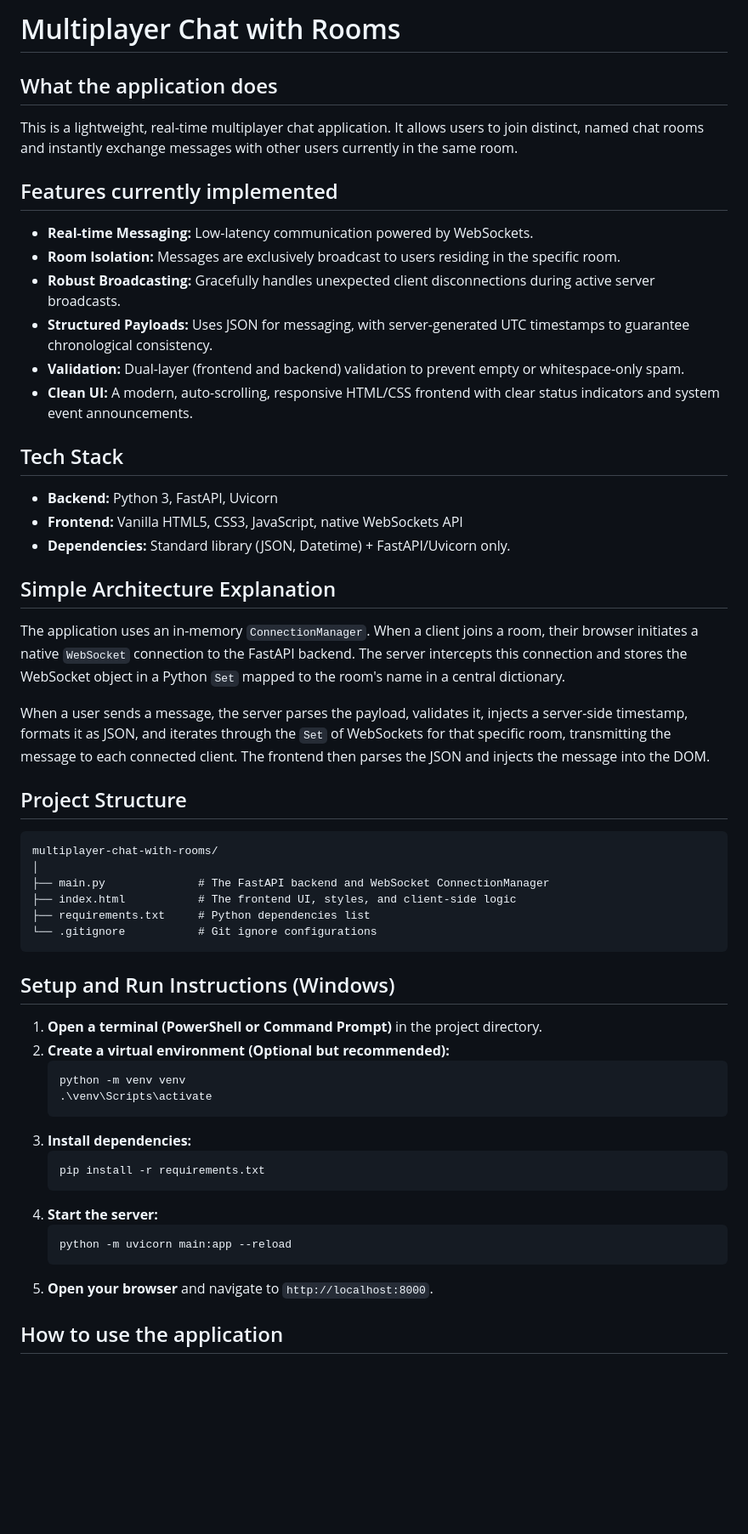
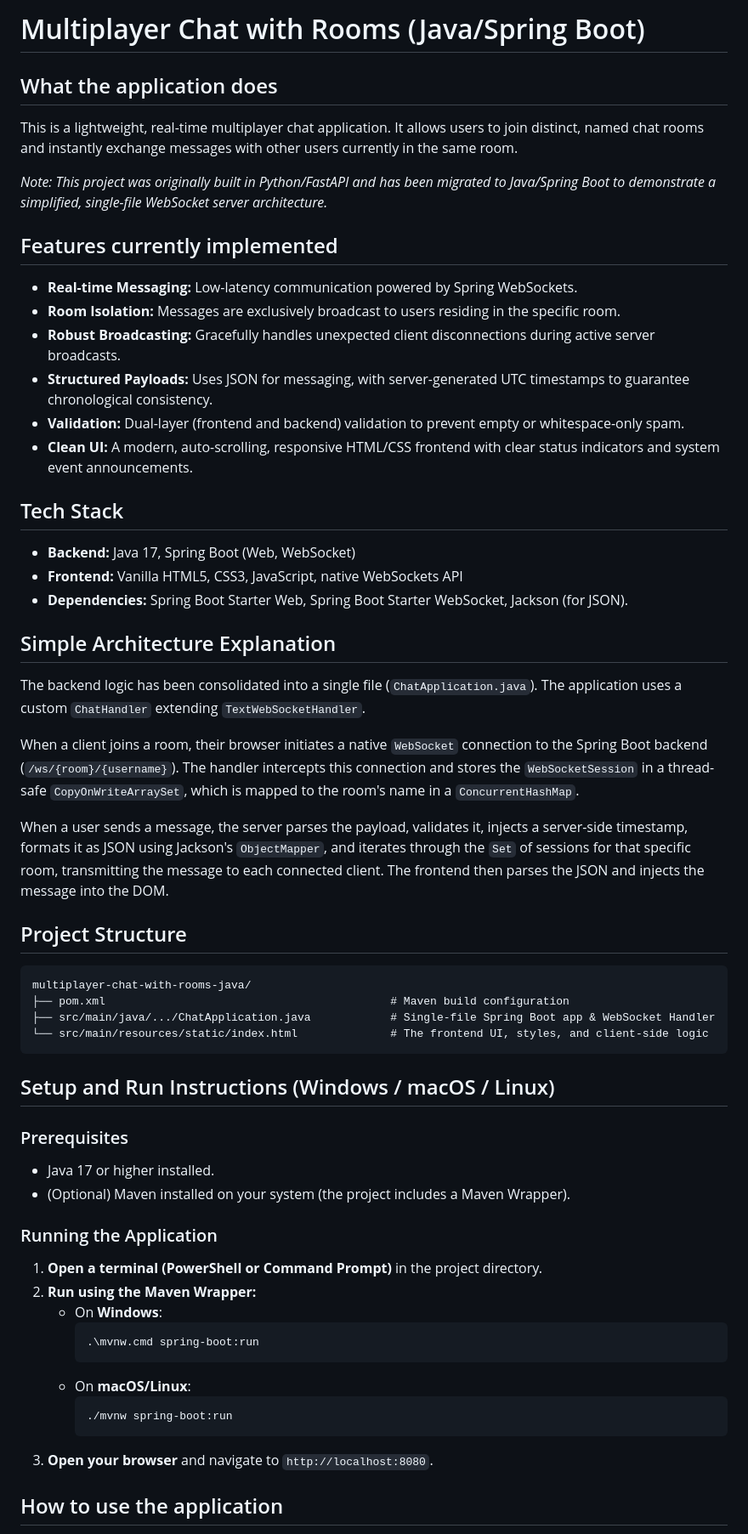
Before and after one commit to lav1998/multiplayer-chat-with-rooms, a Markdown page: README.md, the part around one of its changes. Shown at 85% size. Rendered like a GitHub page; blank space fills up the shorter version.

Commit message:
Docs: Update README.md for Java/Spring Boot implementation

````diff
--- a/README.md
+++ b/README.md
@@ -1,10 +1,12 @@
-# Multiplayer Chat with Rooms
+# Multiplayer Chat with Rooms (Java/Spring Boot)
 
 ## What the application does
 This is a lightweight, real-time multiplayer chat application. It allows users to join distinct, named chat rooms and instantly exchange messages with other users currently in the same room.
 
+*Note: This project was originally built in Python/FastAPI and has been migrated to Java/Spring Boot to demonstrate a simplified, single-file WebSocket server architecture.*
+
 ## Features currently implemented
-- **Real-time Messaging:** Low-latency communication powered by WebSockets.
+- **Real-time Messaging:** Low-latency communication powered by Spring WebSockets.
 - **Room Isolation:** Messages are exclusively broadcast to users residing in the specific room.
 - **Robust Broadcasting:** Gracefully handles unexpected client disconnections during active server broadcasts.
 - **Structured Payloads:** Uses JSON for messaging, with server-generated UTC timestamps to guarantee chronological consistency.
@@ -12,41 +14,44 @@ This is a lightweight, real-time multiplayer chat application. It allows users t
 - **Clean UI:** A modern, auto-scrolling, responsive HTML/CSS frontend with clear status indicators and system event announcements.
 
 ## Tech Stack
-- **Backend:** Python 3, FastAPI, Uvicorn
+- **Backend:** Java 17, Spring Boot (Web, WebSocket)
 - **Frontend:** Vanilla HTML5, CSS3, JavaScript, native WebSockets API
-- **Dependencies:** Standard library (JSON, Datetime) + FastAPI/Uvicorn only.
+- **Dependencies:** Spring Boot Starter Web, Spring Boot Starter WebSocket, Jackson (for JSON).
 
 ## Simple Architecture Explanation
-The application uses an in-memory `ConnectionManager`. When a client joins a room, their browser initiates a native `WebSocket` connection to the FastAPI backend. The server intercepts this connection and stores the WebSocket object in a Python `Set` mapped to the room's name in a central dictionary.
+The backend logic has been consolidated into a single file (`ChatApplication.java`). The application uses a custom `ChatHandler` extending `TextWebSocketHandler`.
 
-When a user sends a message, the server parses the payload, validates it, injects a server-side timestamp, formats it as JSON, and iterates through the `Set` of WebSockets for that specific room, transmitting the message to each connected client. The frontend then parses the JSON and injects the message into the DOM.
+When a client joins a room, their browser initiates a native `WebSocket` connection to the Spring Boot backend (`/ws/{room}/{username}`). The handler intercepts this connection and stores the `WebSocketSession` in a thread-safe `CopyOnWriteArraySet`, which is mapped to the room's name in a `ConcurrentHashMap`.
+
+When a user sends a message, the server parses the payload, validates it, injects a server-side timestamp, formats it as JSON using Jackson's `ObjectMapper`, and iterates through the `Set` of sessions for that specific room, transmitting the message to each connected client. The frontend then parses the JSON and injects the message into the DOM.
 
 ## Project Structure
 ```text
-multiplayer-chat-with-rooms/
-│
-├── main.py              # The FastAPI backend and WebSocket ConnectionManager
-├── index.html           # The frontend UI, styles, and client-side logic
-├── requirements.txt     # Python dependencies list
-└── .gitignore           # Git ignore configurations
+multiplayer-chat-with-rooms-java/
+├── pom.xml                                           # Maven build configuration
+├── src/main/java/.../ChatApplication.java            # Single-file Spring Boot app & WebSocket Handler
+└── src/main/resources/static/index.html              # The frontend UI, styles, and client-side logic
 ```
 
-## Setup and Run Instructions (Windows)
+## Setup and Run Instructions (Windows / macOS / Linux)
+
+### Prerequisites
+- Java 17 or higher installed.
+- (Optional) Maven installed on your system (the project includes a Maven Wrapper).
+
+### Running the Application
+
 1. **Open a terminal (PowerShell or Command Prompt)** in the project directory.
-2. **Create a virtual environment (Optional but recommended):**
-   ```bash
-   python -m venv venv
-   .\venv\Scripts\activate
-   ```
-3. **Install dependencies:**
-   ```bash
-   pip install -r requirements.txt
-   ```
-4. **Start the server:**
-   ```bash
-   python -m uvicorn main:app --reload
-   ```
-5. **Open your browser** and navigate to `http://localhost:8000`.
+2. **Run using the Maven Wrapper:**
+   - On **Windows**:
+     ```cmd
+     .\mvnw.cmd spring-boot:run
+     ```
+   - On **macOS/Linux**:
+     ```bash
+     ./mvnw spring-boot:run
+     ```
+3. **Open your browser** and navigate to `http://localhost:8080`.
 
 ## How to use the application
 1. In the browser, enter a **Username** (e.g., "Alice") and a **Room** (e.g., "general").
````
Also changed, not shown: other parts of README.md (+3 -3 lines).
